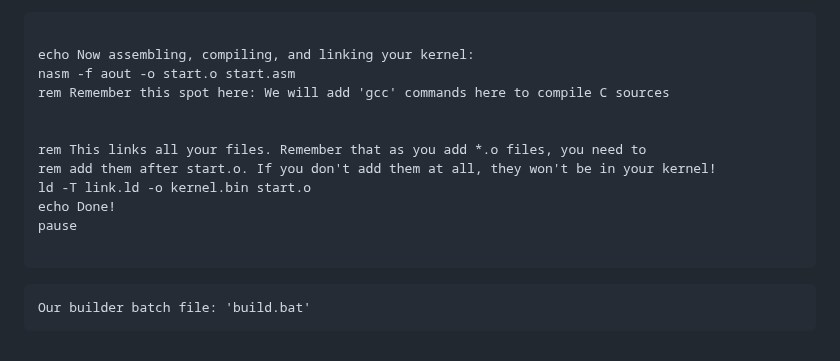
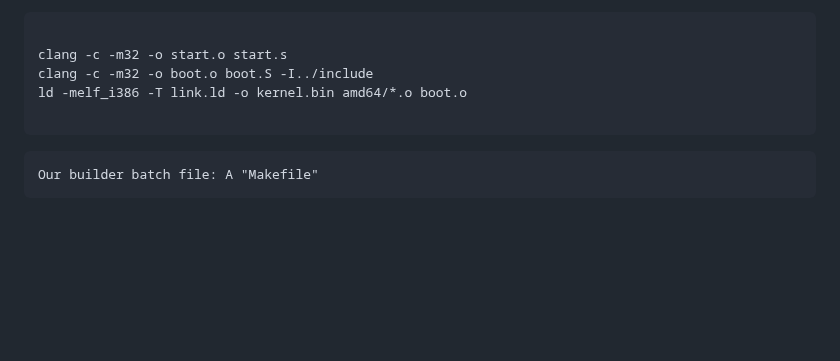
Before and after one commit to gjbauer/gkerndev, a Markdown page: Docs/02_basickernel.md, the part around the change. Rendered like a GitHub page; blank space fills up the shorter version.

````diff
--- a/Docs/02_basickernel.md
+++ b/Docs/02_basickernel.md
@@ -716,19 +716,12 @@ linker gives out onscreen in terms of syntax errors.
 
 ```
 
-echo Now assembling, compiling, and linking your kernel:
-nasm -f aout -o start.o start.asm
-rem Remember this spot here: We will add 'gcc' commands here to compile C sources
-
-
-rem This links all your files. Remember that as you add *.o files, you need to
-rem add them after start.o. If you don't add them at all, they won't be in your kernel!
-ld -T link.ld -o kernel.bin start.o
-echo Done!
-pause
+clang -c -m32 -o start.o start.s
+clang -c -m32 -o boot.o boot.S -I../include
+ld -melf_i386 -T link.ld -o kernel.bin amd64/*.o boot.o
 
 ```
 
 ```
-Our builder batch file: 'build.bat'
+Our builder batch file: A "Makefile"
 ```
````
